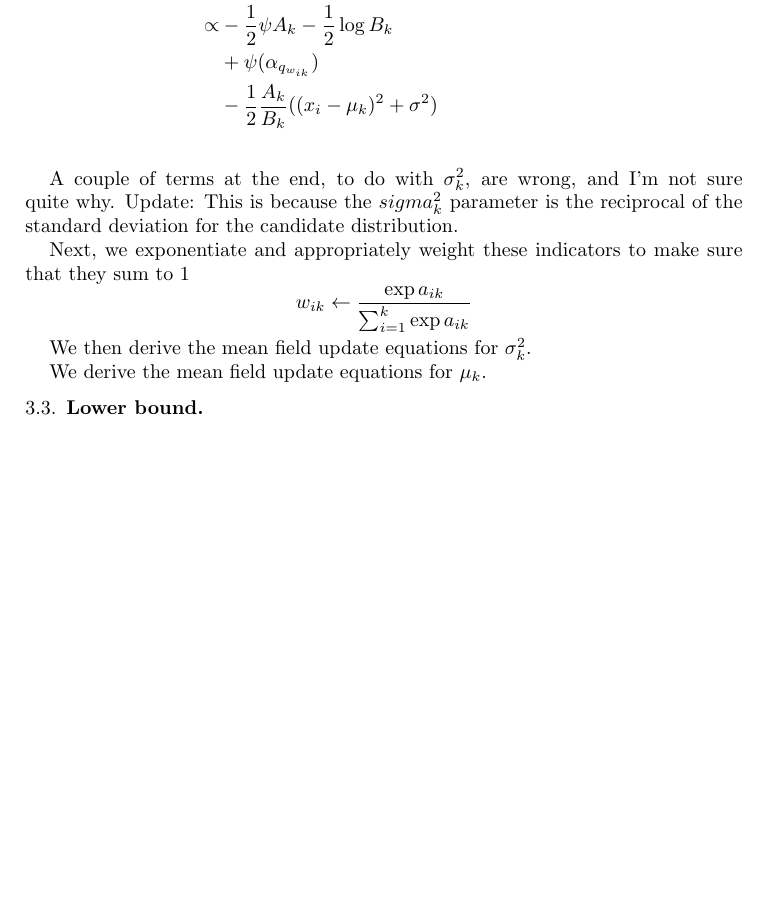
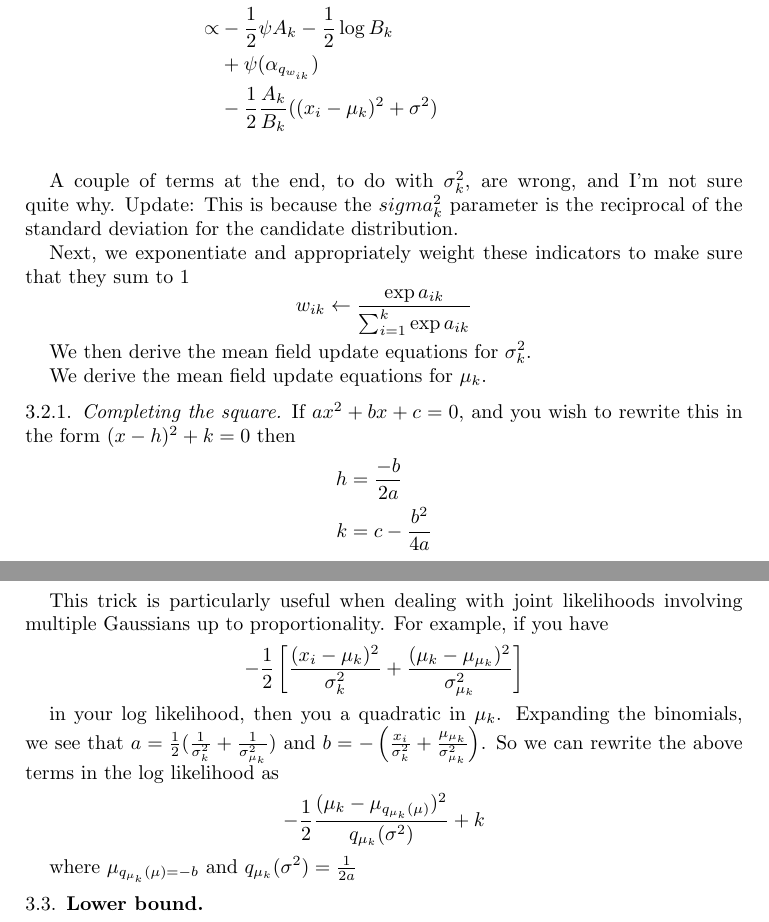
Before and after one commit to certifiedwaif/phd, a LaTeX paper (summary_variational_inference.tex): part of page 6 of 6 before the commit and two parts of pages 6 and 7 of 7 after it, the two joined at a grey line, cut so that both start at the same text, the shorter picture padded with empty space. Compiled offline with pdfLaTeX.

Commit message:
Add details about the ``completing the square'' trick for likelihoods with two coupled Gaussian parts.

```diff
--- a/summary_variational_inference.tex
+++ b/summary_variational_inference.tex
@@ -337,5 +337,27 @@ We derive the mean field update equations for $\mu_k$.
 %Gaussian cases. They are using \sigma^2_{q(\mu_k)} as a parameter defined to suit
 %themselves. It's not the $sigma^2_k$ that you're used to!
 
+\subsubsection{Completing the square}
+If $ax^2 + bx + c = 0$, and you wish to rewrite this in the form $(x - h)^2 + k = 0$ then
+\begin{align*}
+h &= \frac{-b}{2a} \\
+k &= c - \frac{b^2}{4a}
+\end{align*}
+
+This trick is particularly useful when dealing with joint likelihoods involving multiple
+Gaussians up to proportionality. For example, if you have
+\[
+-\half \left [ \frac{(x_i - \mu_k)^2}{\sigma_k^2} + \frac{(\mu_k - \mu_{\mu_k})^2}{\sigma_{\mu_k}^2} \right ]
+\]
+
+in your log likelihood, then you a quadratic in $\mu_k$. Expanding the binomials, we
+see that $a = \half (\frac{1}{\sigma_k^2} + \frac{1}{\sigma_{\mu_k}^2})$ and
+$b = -\left( \frac{x_i}{\sigma_k^2} + \frac{\mu_{\mu_k}}{\sigma_{\mu_k}^2} \right)$. So we
+can rewrite the above terms in the log likelihood as
+\[
+-\half \frac{(\mu_k - \mu_{q_{\mu_k}(\mu)})^2}{q_{\mu_k}(\sigma^2)} + k
+\]
+
+where $\mu_{q_{\mu_k}(\mu) = -b$ and $q_{\mu_k}(\sigma^2) = \frac{1}{2a}$
 \subsection{Lower bound}
 \end{document}
```
